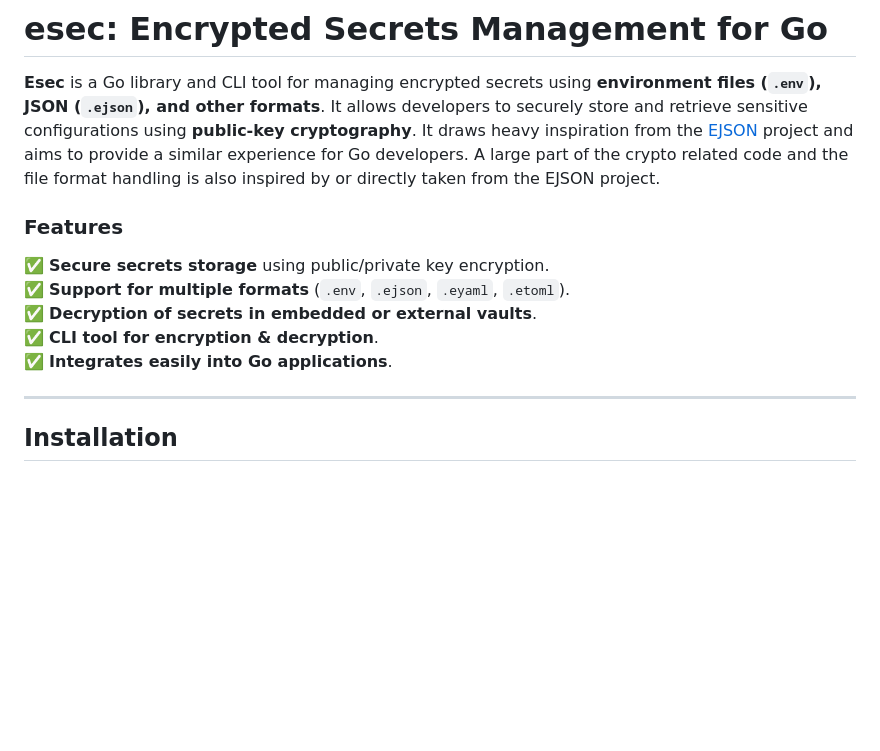
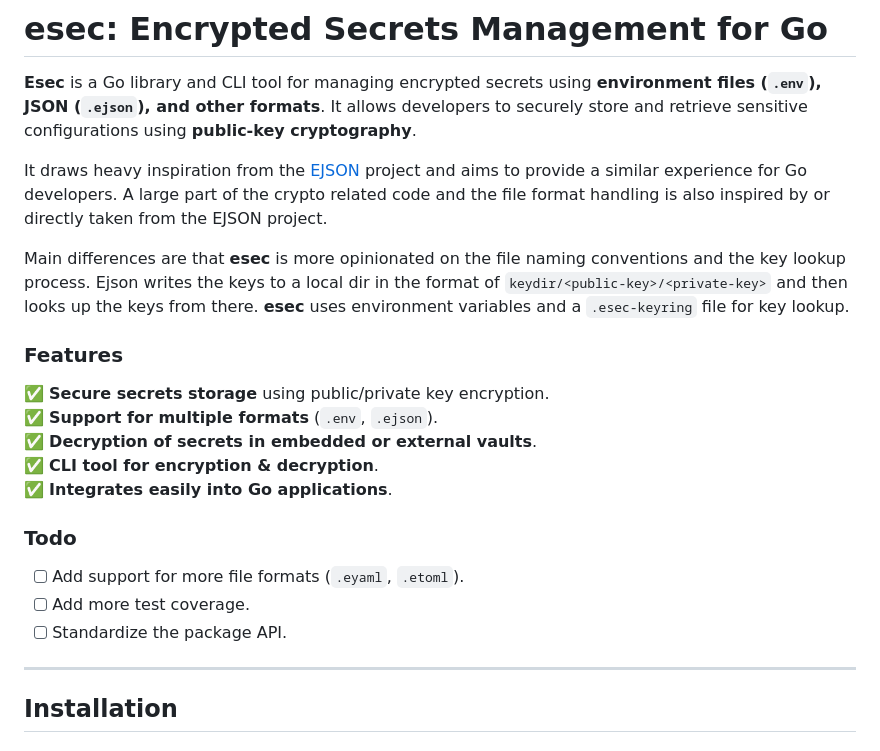
Before and after one commit to mscno/esec, a Markdown page: README.md, the part around the change. GitHub-like rendering; blank space fills up the shorter version.

```diff
--- a/README.md
+++ b/README.md
@@ -1,15 +1,23 @@
 # esec: Encrypted Secrets Management for Go
 
 **Esec** is a Go library and CLI tool for managing encrypted secrets using **environment files (`.env`), JSON (`.ejson`), and other formats**. It allows developers to securely store and retrieve sensitive configurations using **public-key cryptography**.
+
 It draws heavy inspiration from the [EJSON](https://github.com/Shopify/ejson) project and aims to provide a similar experience for Go developers. A large part of the crypto related  code and the file format handling is also inspired by or directly taken from the EJSON project.
+
+Main differences are that **esec** is more opinionated on the file naming conventions and the key lookup process. Ejson writes the keys to a local dir in the format of `keydir/<public-key>/<private-key>` and then looks up the keys from there. **esec** uses environment variables and a `.esec-keyring` file for key lookup.
 
 
 ### Features
 ✅ **Secure secrets storage** using public/private key encryption.
-✅ **Support for multiple formats** (`.env`, `.ejson`, `.eyaml`, `.etoml`).
+✅ **Support for multiple formats** (`.env`, `.ejson`).
 ✅ **Decryption of secrets in embedded or external vaults**.
 ✅ **CLI tool for encryption & decryption**.
 ✅ **Integrates easily into Go applications**.
+
+### Todo
+- [ ] Add support for more file formats (`.eyaml`, `.etoml`).
+- [ ] Add more test coverage.
+- [ ] Standardize the package API.
 
 ---
 
```
